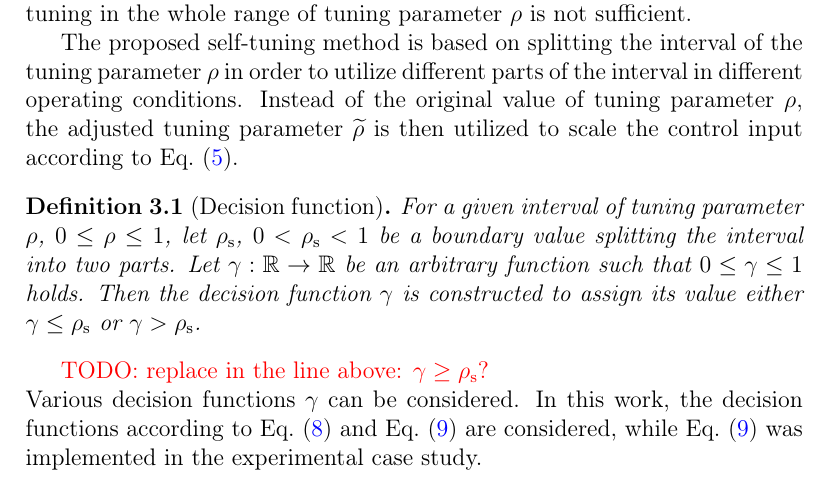
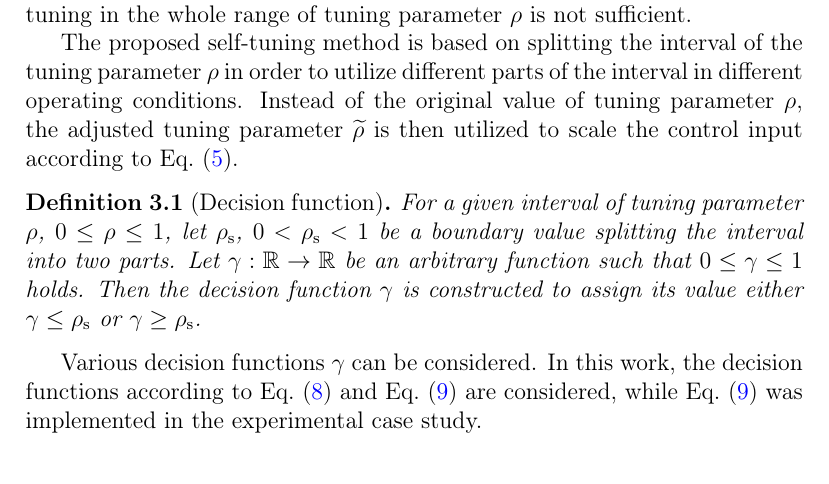
Before and after one commit to LenkaGal/self_tunable_HE, a LaTeX paper (paper/elsarticle/main.tex): part of page 10 of 28, cut so that both start at the same text. Compiled offline with pdfLaTeX.

Commit message:
schemes fixed + cover letter

```diff
--- a/paper/elsarticle/main.tex
+++ b/paper/elsarticle/main.tex
@@ -367,9 +367,8 @@
 	%% TODO: DEF RULE/CONDITION GAMMA
 	\begin{definition}[Decision function]
 		\label{def:gamma}
-		For a given interval of tuning parameter $\rho$, $0 \leq \rho \leq 1$, let $\rho_{\mathrm{s}}$, $0 < \rho_{\mathrm{s}} < 1$ be a boundary value splitting the interval into two parts. Let $\gamma: \mathbb{R} \rightarrow \mathbb{R}$ be an arbitrary function such that $0 \leq \gamma \leq 1$ holds. Then the decision function $\gamma$ is constructed to assign its value either $\gamma \leq \rho_{\mathrm{s}}$ or $\gamma > \rho_{\mathrm{s}}$.
+		For a given interval of tuning parameter $\rho$, $0 \leq \rho \leq 1$, let $\rho_{\mathrm{s}}$, $0 < \rho_{\mathrm{s}} < 1$ be a boundary value splitting the interval into two parts. Let $\gamma: \mathbb{R} \rightarrow \mathbb{R}$ be an arbitrary function such that $0 \leq \gamma \leq 1$ holds. Then the decision function $\gamma$ is constructed to assign its value either $\gamma \leq \rho_{\mathrm{s}}$ or $\gamma \ge \rho_{\mathrm{s}}$.
 	\end{definition}
-	\textcolor{red}{TODO: replace in the line above: $\gamma \ge \rho_{\mathrm{s}}$?}\\
 	Various decision functions $\gamma$ can be considered. In this work, the decision functions according to Eq.~\eqref{eq:rho_max} and Eq.~\eqref{eq:rho_delta_ref} are considered, while Eq.~\eqref{eq:rho_delta_ref} was implemented in the experimental case study.
 
 	\begin{definition}[Scaling tuning parameter]
```
Also changed, not shown: paper/elsarticle/images/CL/CL.PNG (deleted), paper/elsarticle/images/CL/tuning.PNG (deleted), paper/elsarticle/images/cl.png (added), paper/elsarticle/images/tuning.png (added), paper/elsarticle/main.tex (10 more changed lines).
